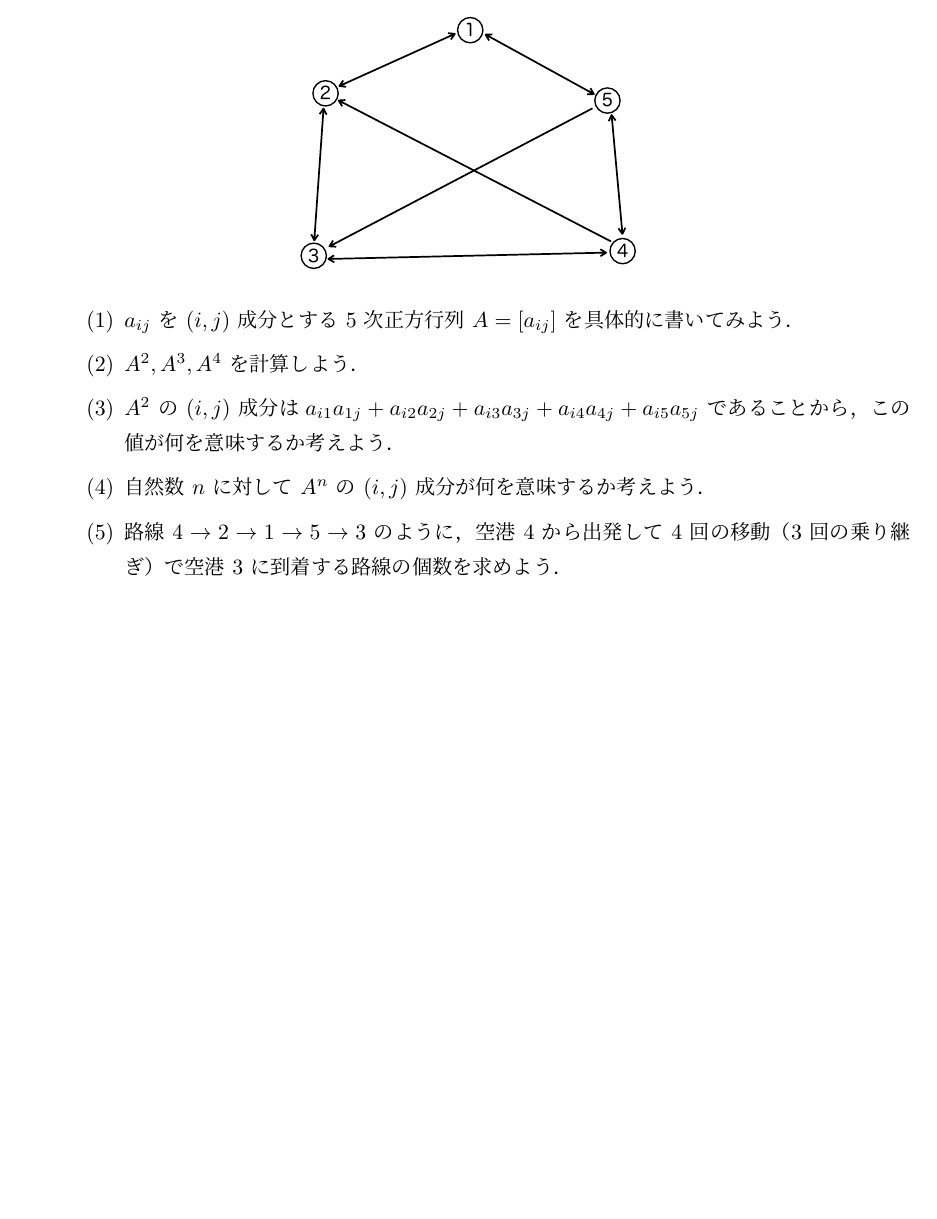
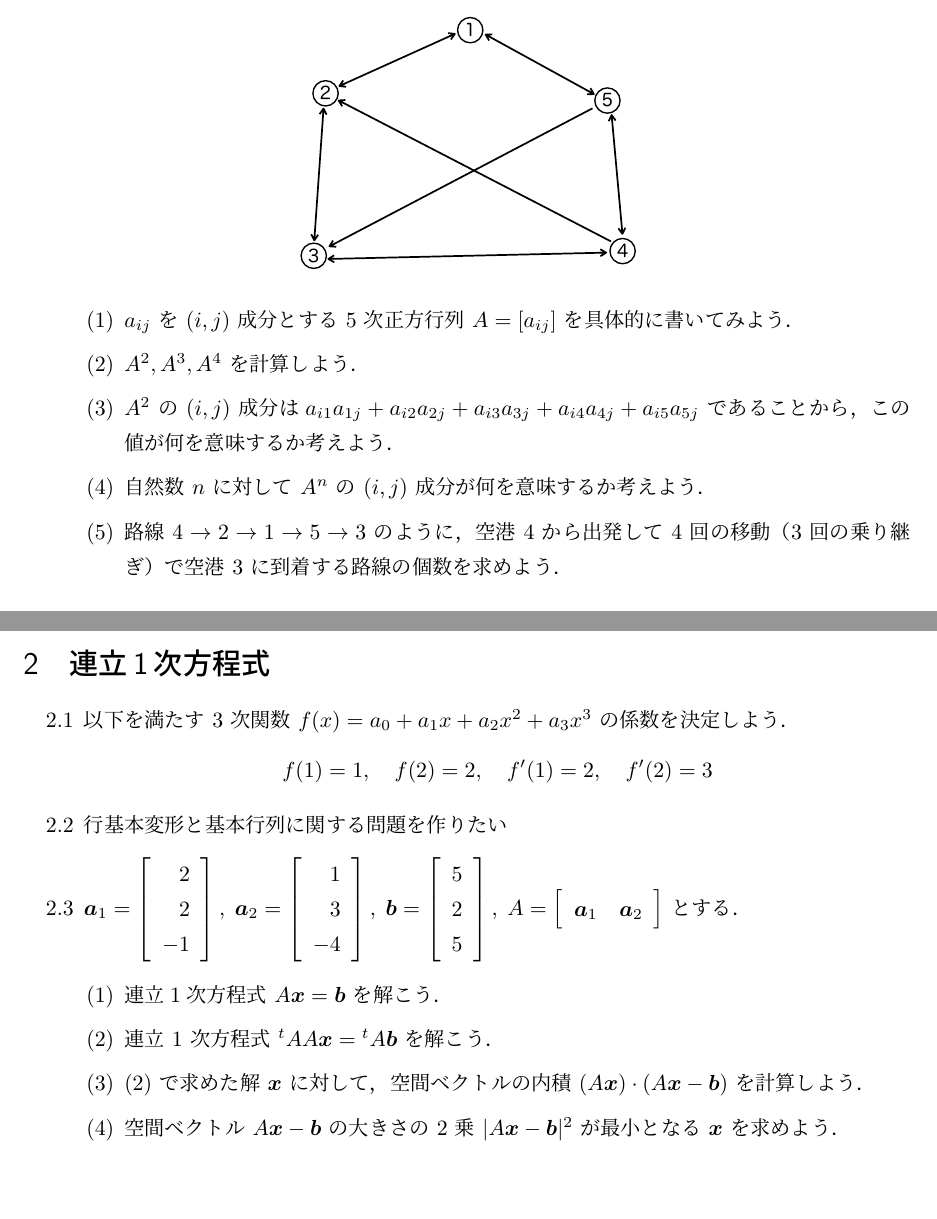
Before and after one commit to kazutsumi/linearalgebra, a LaTeX document (linear.tex): part of page 2 of 2 before the commit and two parts of pages 2 and 3 of 4 after it, the two joined at a grey line, cut so that both start at the same text, the shorter picture padded with empty space. The pictures show the PDF file linear.pdf that the author committed with the source.

Commit message:
2.1, 2.2, 3.1, 3.2, 3.3を作成

```diff
--- a/linear.tex
+++ b/linear.tex
@@ -124,5 +124,5 @@
 
 \end{enumerate}
 
-% \section{連立1次方程式}\label{sec:system}
+\section{連立1次方程式}\label{sec:system}
 
@@ -131,8 +131,13 @@
 
-% \item
 
-% \item
+\item 以下を満たす $3$ 次関
+  数 $f(x)=a_0 + a_1 x + a_2 x^2 + a_3 x^3$ の係数を決定しよう．
+  \[
+    f(1)=1, \quad f(2)=2, \quad f'(1)=2, \quad f'(2)=3
+  \]
 
-% \item
+\item 行基本変形と基本行列に関する問題を作りたい
 
-% \end{enumerate}
+\item $\bm{a}_1 = \left[
+    \begin{array}{r}
+      2\\
@@ -139,3 +159,8 @@
+  \right], \; A=\left[
+    \begin{array}{cc}
+      \bm{a}_1 & \bm{a}_2
+    \end{array}
+  \right]$ とする．
 
-% \section{行列式}\label{sec:determinant}
+  \vspace{1zh}
 
@@ -144,7 +169,13 @@
 
-% \item
+  \item 連立1次方程式 $A\bm{x} = \bm{b}$ を解こう．
 
-% \item
+  \item 連立 $1$ 次方程式 ${}^{t}A A\bm{x} = {}^{t}A \bm{b}$ を解こう．
 
-% \item
-% \end{enumerate}
+  \item (2) で求めた解 $\bm{x}$ に対して，空間ベクトルの内
+    積 $(A\bm{x}) \cdot (A\bm{x} -\bm{b})$ を計算しよう．
+
+  \item 空間ベクトル $A\bm{x}-\bm{b}$ の大きさの $2$ 乗 $|A\bm{x} - \bm{b}|^2$ が最小とな
+    る $\bm{x}$ を求めよう．
+  \end{enumerate}
+
+\end{enumerate}
@@ -150,0 +201,22 @@
+        a & b\\
+        c & d
+      \end{array}
+    \right]$ の行列式を計算しよう．
+
+  \item $5$ 点 P$(4,4)$, Q$(-2,6)$, R$(-5,1)$, S$(-3,-3)$, T$(5,-3)$ を
+    頂点とする五角形 PQRST の面積を求めよう．
+  \end{enumerate}
+
+\item 空間ベクトル $\bm{a} = {}^{t}\left[
+    \begin{array}{ccc}
+      a_1 & a_2 & a_3
+    \end{array}
+  \right], \; \bm{b}=  {}^{t}\left[
+    \begin{array}{ccc}
+      b_1 & b_2 & b_3
+    \end{array}
+  \right]$ に対して
+  \[
+    \bm{a} \times \bm{b} = \left|
+      \begin{array}{cc}
+        a_2 & b_2\\
@@ -150,0 +240,7 @@
+      \end{array}
+    \right|
+  \]
+  を $\bm{a}$ と $\bm{b}$ の外積という．（$\bm{e}_1, \bm{e}_2,
+  \bm{e}_3$ を形式的に数のように扱って行列式を計算する）
+
+  \vspace{1zh}
@@ -150,0 +253,7 @@
+  \item 空間ベクトル $\bm{a} \times \bm{b}$ の大きさ $|\bm{a} \times \bm{b}|$ を求めよう．
+
+  \item 空間ベクトル $\bm{a}$ と $\bm{b}$ が張る平行四辺形の面積を求めよう．
+
+  \end{enumerate}
+
+\item ${}^{t}\bm{a}=\left[
@@ -150,0 +267,7 @@
+  \right], \; {}^{t}\bm{c} = \left[
+    \begin{array}{ccc}
+      c_1 & c_2 & c_3
+    \end{array}
+  \right]$ とする．
+
+  \vspace{1zh}
@@ -151,2 +283,14 @@
+  \item 空間ベクトルの内積 $(\bm{a} \times \bm{b}) \cdot \bm{c}$ を計算しよう．
+
+  \item $3$ 次正方行列 $A=\left[
+      \begin{array}{ccc}
+        \bm{a} & \bm{b} & \bm{c}
+      \end{array}
+    \right]$ の行列式を計算しよう．
+
+  \end{enumerate}
+
+\item 四面体の体積とか表面積を計算したい
+\end{enumerate}
 
 \end{document}
```
Also changed, not shown: linear.pdf, linear.tex (89 more changed lines), 5 other files.
